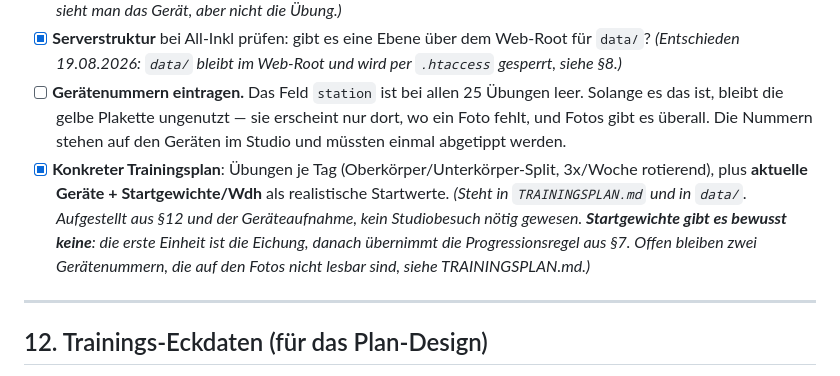
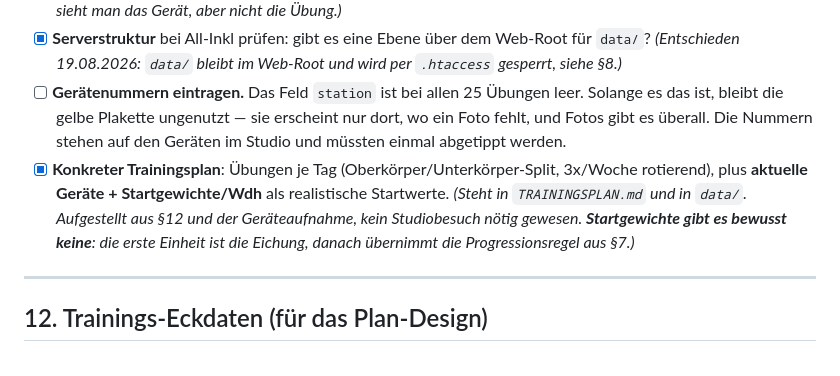
Before and after one commit to franknitze/coach, a Markdown page: SPEC.md, the part around the change. Rendered like a GitHub page.

```diff
--- a/SPEC.md
+++ b/SPEC.md
@@ -397,7 +397,7 @@ Geprüft wird der Schutz bei jedem Deployment: `bin/deploy.sh` ruft `data/config
 - [x] **Gerätefotos** aus dem Studio — echte Fotos verwenden (Wiedererkennung), höchstens dezent vereinheitlichen (Zuschnitt/Ausrichtung), nicht KI-stilisieren. *(Erledigt: alle 25 Übungen haben ein Bild, 1200 px JPEG, ohne EXIF. Die Zuordnung passiert in der App unter „Einstellungen", nicht über Dateinamen — auf einem Foto sieht man das Gerät, aber nicht die Übung.)*
 - [x] **Serverstruktur** bei All-Inkl prüfen: gibt es eine Ebene über dem Web-Root für `data/`? *(Entschieden 19.08.2026: `data/` bleibt im Web-Root und wird per `.htaccess` gesperrt, siehe §8.)*
 - [ ] **Gerätenummern eintragen.** Das Feld `station` ist bei allen 25 Übungen leer. Solange es das ist, bleibt die gelbe Plakette ungenutzt — sie erscheint nur dort, wo ein Foto fehlt, und Fotos gibt es überall. Die Nummern stehen auf den Geräten im Studio und müssten einmal abgetippt werden.
-- [x] **Konkreter Trainingsplan**: Übungen je Tag (Oberkörper/Unterkörper-Split, 3x/Woche rotierend), plus **aktuelle Geräte + Startgewichte/Wdh** als realistische Startwerte. *(Steht in `TRAININGSPLAN.md` und in `data/`. Aufgestellt aus §12 und der Geräteaufnahme, kein Studiobesuch nötig gewesen. **Startgewichte gibt es bewusst keine**: die erste Einheit ist die Eichung, danach übernimmt die Progressionsregel aus §7. Offen bleiben zwei Gerätenummern, die auf den Fotos nicht lesbar sind, siehe TRAININGSPLAN.md.)*
+- [x] **Konkreter Trainingsplan**: Übungen je Tag (Oberkörper/Unterkörper-Split, 3x/Woche rotierend), plus **aktuelle Geräte + Startgewichte/Wdh** als realistische Startwerte. *(Steht in `TRAININGSPLAN.md` und in `data/`. Aufgestellt aus §12 und der Geräteaufnahme, kein Studiobesuch nötig gewesen. **Startgewichte gibt es bewusst keine**: die erste Einheit ist die Eichung, danach übernimmt die Progressionsregel aus §7.)*
 
 ---
 
```
Also changed, not shown: TRAININGSPLAN.md (+33 -37 lines).
